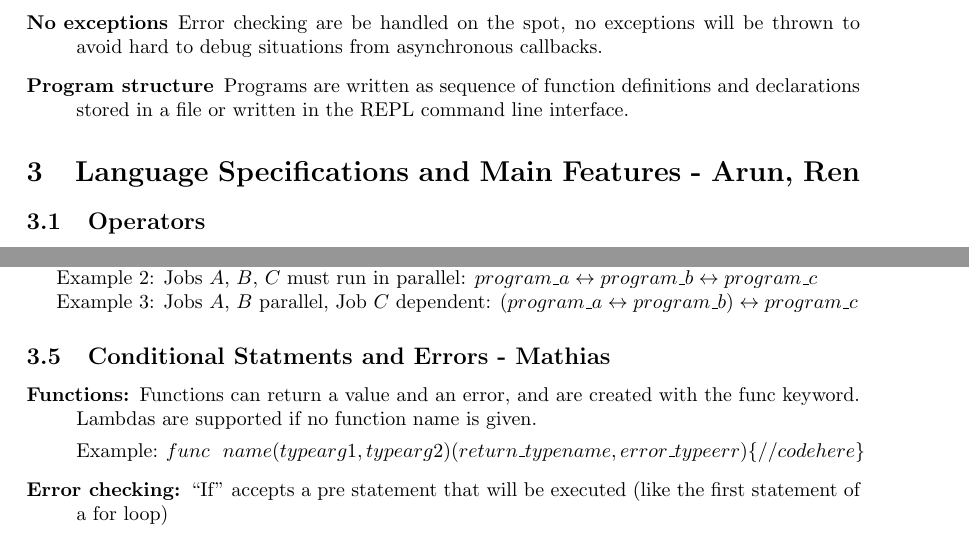
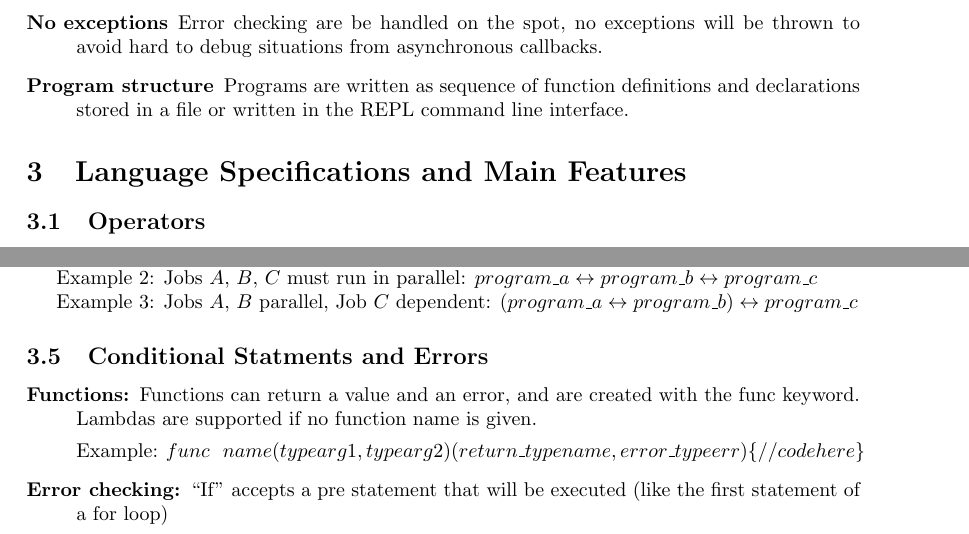
Before and after one commit to sfagmenos/Maestro, a LaTeX document (Whitepaper.tex, which reads Specs.tex): two parts of pages 2 and 3 of 4, joined at a grey line, cut so that both start at the same text. Compiled offline with pdfLaTeX.

Commit message:
removing names from sections

```diff
--- a/Specs.tex
+++ b/Specs.tex
@@ -1,4 +1,4 @@
-\section{Language Specifications and Main Features - Arun, Ren}
+\section{Language Specifications and Main Features}
 \label{sect:spec}
 
 \subsection{Operators}
@@ -162,7 +162,7 @@ Example 3:
 Jobs $A$, $B$ parallel, Job $C$ dependent:
 $(program\_a \leftrightarrow program\_b ) \leftrightarrow program\_c$
 
-\subsection{Conditional Statments and Errors - Mathias}
+\subsection{Conditional Statments and Errors}
 \begin{description}
 \item [Functions:] Functions can return a value and an error,
 and are created with the func keyword. Lambdas are supported if no function name is given.
```
